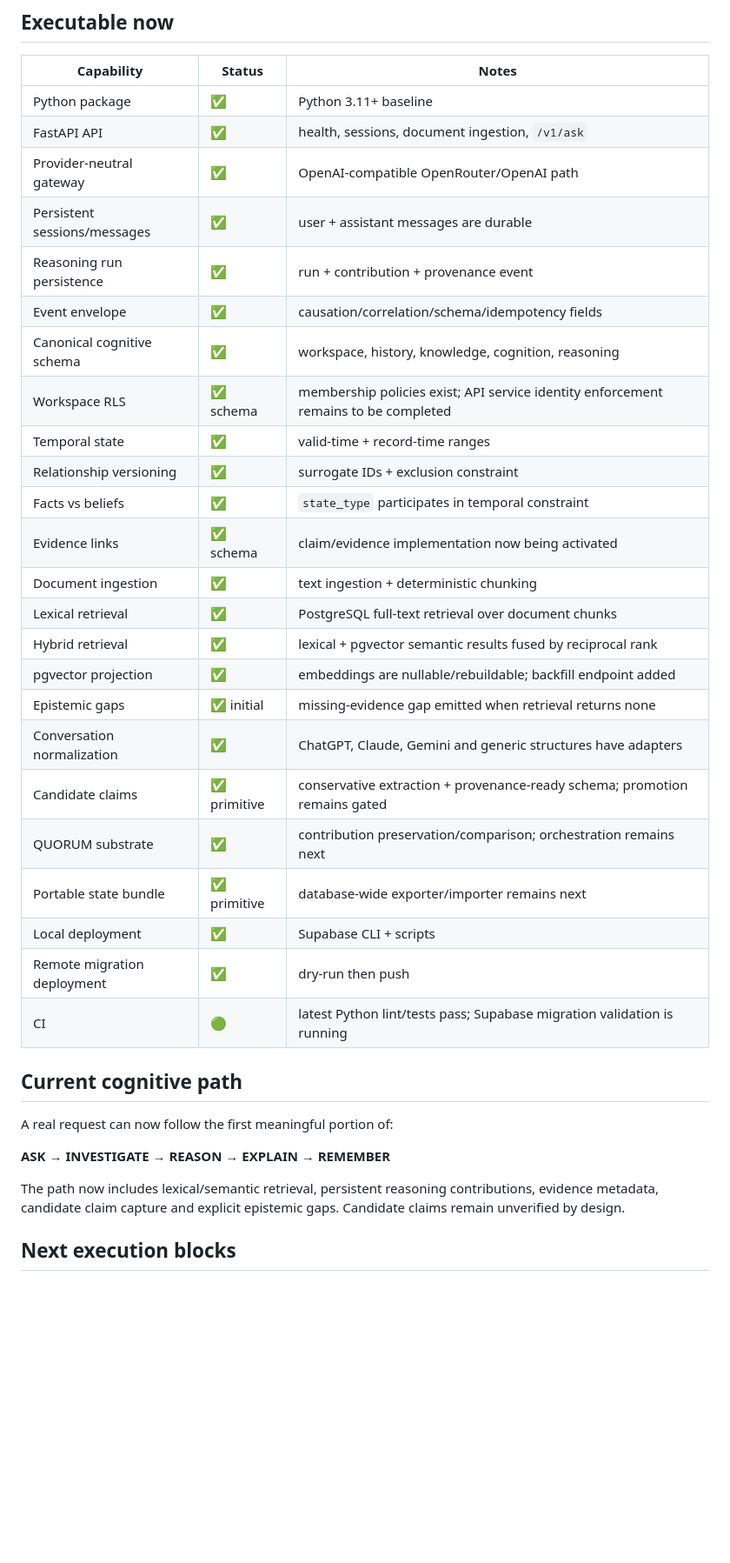
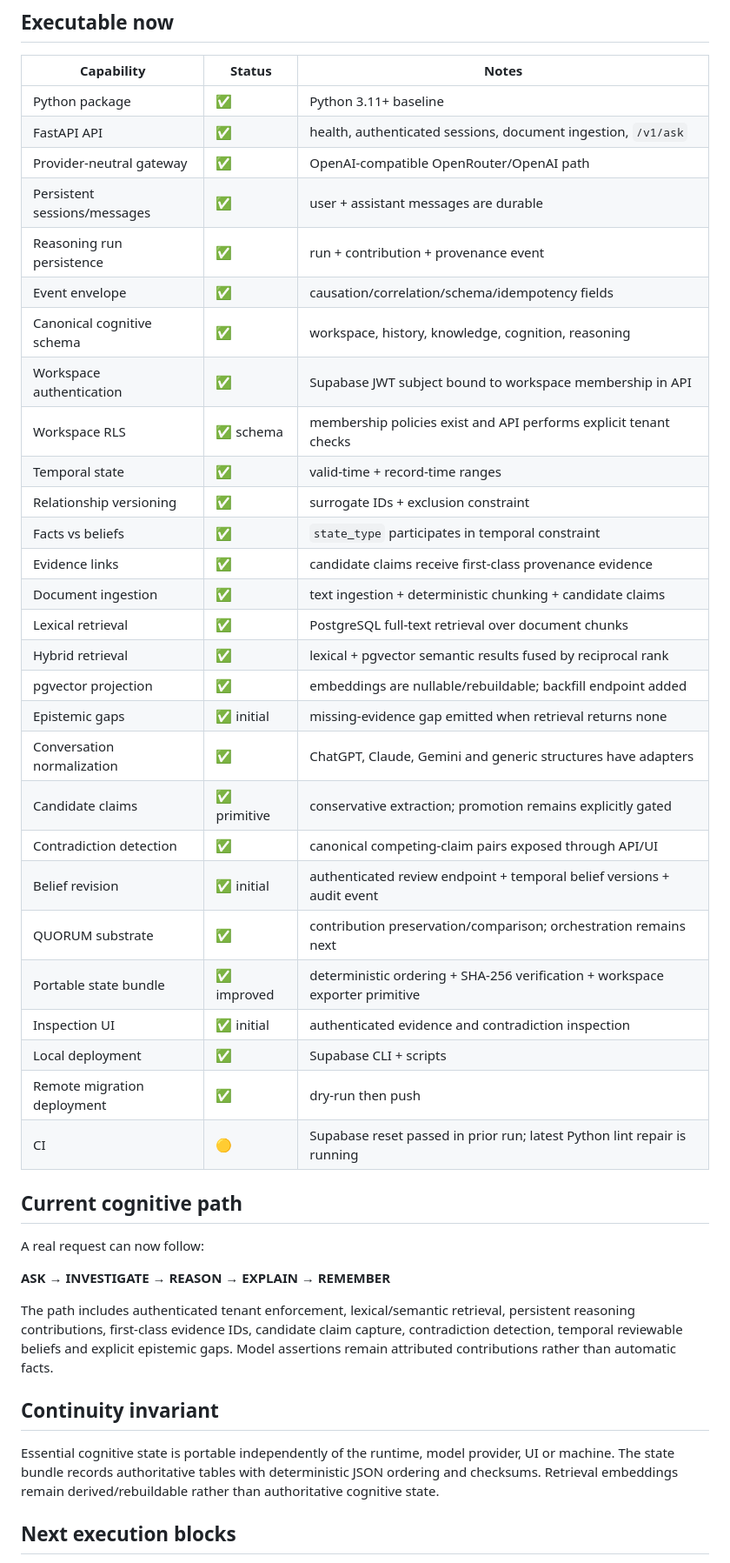
Before and after one commit to SystemVirtue/AURORA, a Markdown page: docs/IMPLEMENTATION_STATUS.md, the part around one of its changes. Shown at 87% size. Drawn GitHub-style; blank space fills up the shorter version.

Commit message:
docs: record belief revision and portable state milestone

```diff
--- a/docs/IMPLEMENTATION_STATUS.md
+++ b/docs/IMPLEMENTATION_STATUS.md
@@ -7,37 +7,45 @@
 | Capability | Status | Notes |
 |---|---|---|
 | Python package | ✅ | Python 3.11+ baseline |
-| FastAPI API | ✅ | health, sessions, document ingestion, `/v1/ask` |
+| FastAPI API | ✅ | health, authenticated sessions, document ingestion, `/v1/ask` |
 | Provider-neutral gateway | ✅ | OpenAI-compatible OpenRouter/OpenAI path |
 | Persistent sessions/messages | ✅ | user + assistant messages are durable |
 | Reasoning run persistence | ✅ | run + contribution + provenance event |
 | Event envelope | ✅ | causation/correlation/schema/idempotency fields |
 | Canonical cognitive schema | ✅ | workspace, history, knowledge, cognition, reasoning |
-| Workspace RLS | ✅ schema | membership policies exist; API service identity enforcement remains to be completed |
+| Workspace authentication | ✅ | Supabase JWT subject bound to workspace membership in API |
+| Workspace RLS | ✅ schema | membership policies exist and API performs explicit tenant checks |
 | Temporal state | ✅ | valid-time + record-time ranges |
 | Relationship versioning | ✅ | surrogate IDs + exclusion constraint |
 | Facts vs beliefs | ✅ | `state_type` participates in temporal constraint |
-| Evidence links | ✅ schema | claim/evidence implementation now being activated |
-| Document ingestion | ✅ | text ingestion + deterministic chunking |
+| Evidence links | ✅ | candidate claims receive first-class provenance evidence |
+| Document ingestion | ✅ | text ingestion + deterministic chunking + candidate claims |
 | Lexical retrieval | ✅ | PostgreSQL full-text retrieval over document chunks |
 | Hybrid retrieval | ✅ | lexical + pgvector semantic results fused by reciprocal rank |
 | pgvector projection | ✅ | embeddings are nullable/rebuildable; backfill endpoint added |
 | Epistemic gaps | ✅ initial | missing-evidence gap emitted when retrieval returns none |
 | Conversation normalization | ✅ | ChatGPT, Claude, Gemini and generic structures have adapters |
-| Candidate claims | ✅ primitive | conservative extraction + provenance-ready schema; promotion remains gated |
+| Candidate claims | ✅ primitive | conservative extraction; promotion remains explicitly gated |
+| Contradiction detection | ✅ | canonical competing-claim pairs exposed through API/UI |
+| Belief revision | ✅ initial | authenticated review endpoint + temporal belief versions + audit event |
 | QUORUM substrate | ✅ | contribution preservation/comparison; orchestration remains next |
-| Portable state bundle | ✅ primitive | database-wide exporter/importer remains next |
+| Portable state bundle | ✅ improved | deterministic ordering + SHA-256 verification + workspace exporter primitive |
+| Inspection UI | ✅ initial | authenticated evidence and contradiction inspection |
 | Local deployment | ✅ | Supabase CLI + scripts |
 | Remote migration deployment | ✅ | dry-run then push |
-| CI | 🟢 | latest Python lint/tests pass; Supabase migration validation is running |
+| CI | 🟡 | Supabase reset passed in prior run; latest Python lint repair is running |
 
 ## Current cognitive path
 
-A real request can now follow the first meaningful portion of:
+A real request can now follow:
 
 **ASK → INVESTIGATE → REASON → EXPLAIN → REMEMBER**
 
-The path now includes lexical/semantic retrieval, persistent reasoning contributions, evidence metadata, candidate claim capture and explicit epistemic gaps. Candidate claims remain unverified by design.
+The path includes authenticated tenant enforcement, lexical/semantic retrieval, persistent reasoning contributions, first-class evidence IDs, candidate claim capture, contradiction detection, temporal reviewable beliefs and explicit epistemic gaps. Model assertions remain attributed contributions rather than automatic facts.
+
+## Continuity invariant
+
+Essential cognitive state is portable independently of the runtime, model provider, UI or machine. The state bundle records authoritative tables with deterministic JSON ordering and checksums. Retrieval embeddings remain derived/rebuildable rather than authoritative cognitive state.
 
 ## Next execution blocks
 
```
Also changed, not shown: other parts of docs/IMPLEMENTATION_STATUS.md (+7 -7 lines).
